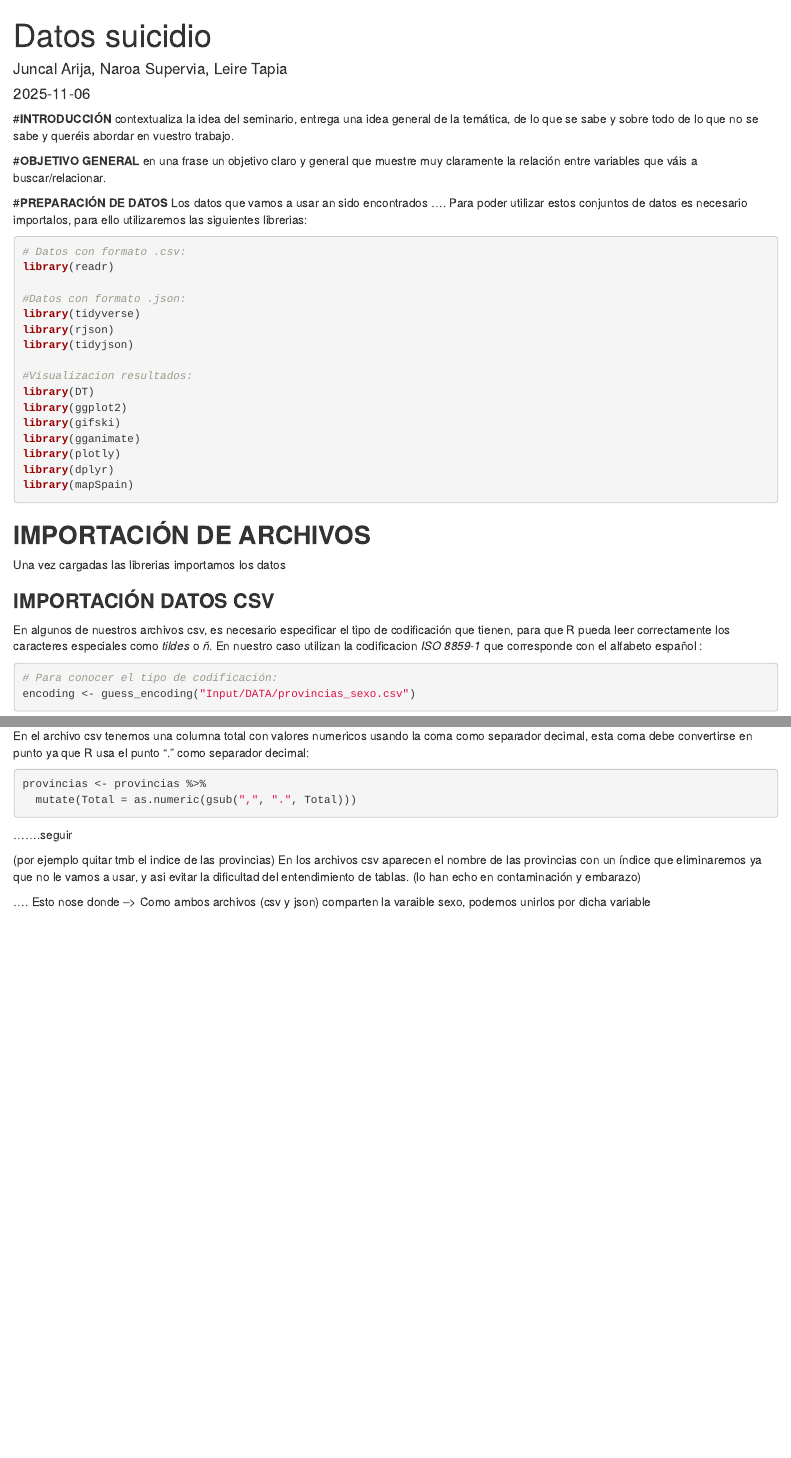
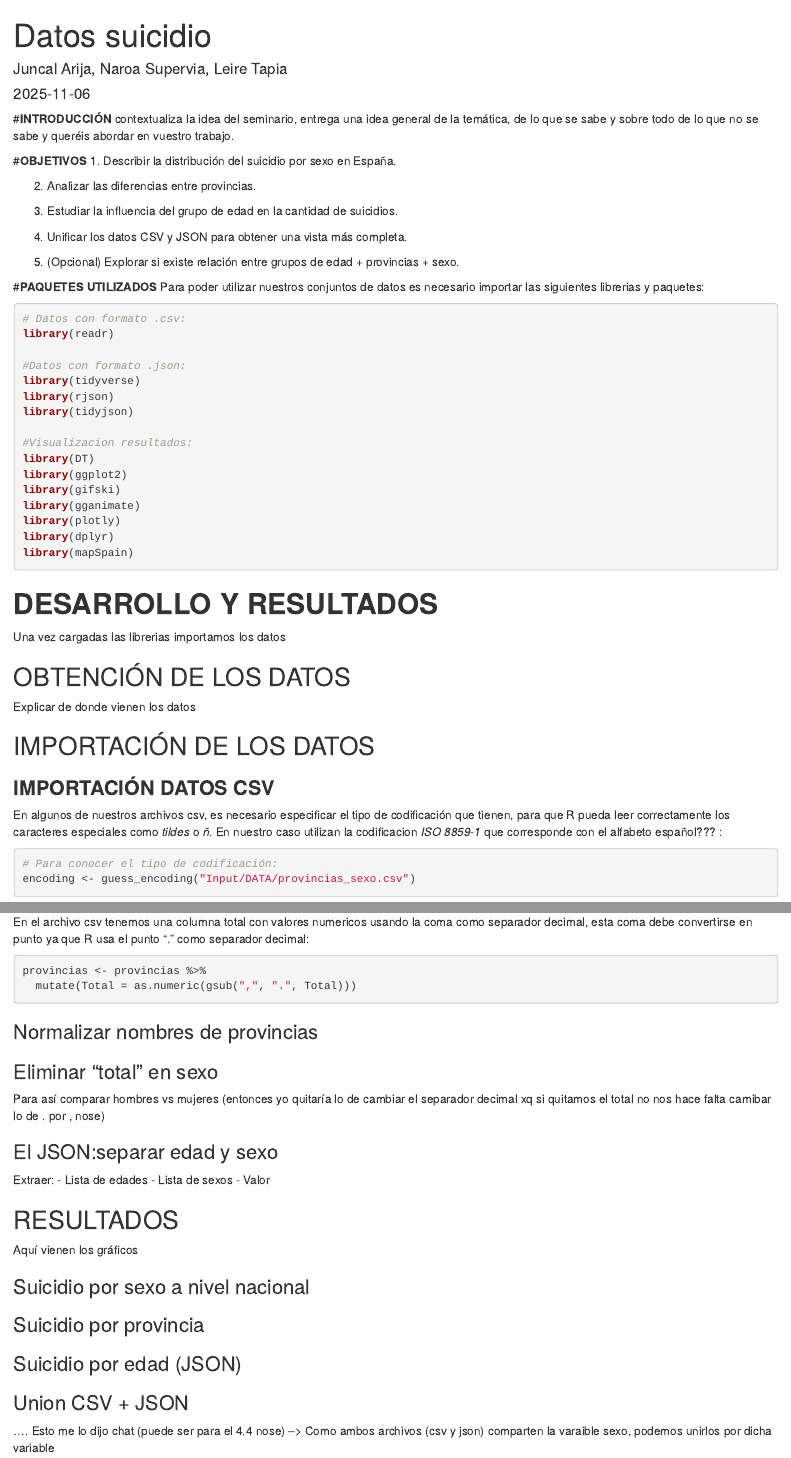
Before and after one commit to naroasupervia/SEMINARIO_FFDD_NaroaSupervia_JuncalArija_LeireTapia, an R Markdown document (sem_fuentes.Rmd): the page in a window 1100 px wide, from its top, and a second part further down, joined at a grey line. Rendered offline with R 4.5, knitr and Pandoc, with nearby package versions; some code elsewhere in the file could not run offline.

Commit message:
en desarrollo

````diff
--- a/sem_fuentes.Rmd
+++ b/sem_fuentes.Rmd
@@ -14,14 +14,21 @@
 
 
 
-#**OBJETIVO GENERAL**
-en una frase un objetivo claro y general que muestre muy claramente la relación entre variables que váis a buscar/relacionar.
+#**OBJETIVOS**
+1. Describir la distribución del suicidio por sexo en España.
+
+2. Analizar las diferencias entre provincias.
+
+3. Estudiar la influencia del grupo de edad en la cantidad de suicidios.
+
+4. Unificar los datos CSV y JSON para obtener una vista más completa.
+
+5. (Opcional) Explorar si existe relación entre grupos de edad + provincias + sexo.
 
 
 
-#**PREPARACIÓN DE DATOS**
-Los datos que vamos a usar an sido encontrados ....
-Para poder utilizar estos conjuntos de datos es necesario importalos, para ello utilizaremos las siguientes librerias:
+#**PAQUETES UTILIZADOS**
+Para poder utilizar nuestros conjuntos de datos es necesario importar las siguientes librerias y paquetes:
 
 ```{r , eval = TRUE,message=FALSE, warning=FALSE}
 # Datos con formato .csv:
@@ -45,12 +52,16 @@
 
 
 
-## **IMPORTACIÓN DE ARCHIVOS**
+# **DESARROLLO Y RESULTADOS**
 Una vez cargadas las librerias importamos los datos
 
+## OBTENCIÓN DE LOS DATOS
+Explicar de donde vienen los datos
+
+## IMPORTACIÓN DE LOS DATOS
 
 ### **IMPORTACIÓN DATOS CSV**
-En algunos de nuestros archivos csv, es necesario especificar el tipo de codificación que tienen, para que R pueda leer correctamente los caracteres especiales como *tildes* o *ñ*. En nuestro caso utilizan la codificacion *ISO 8859-1* que corresponde con el alfabeto español :
+En algunos de nuestros archivos csv, es necesario especificar el tipo de codificación que tienen, para que R pueda leer correctamente los caracteres especiales como *tildes* o *ñ*. En nuestro caso utilizan la codificacion *ISO 8859-1* que corresponde con el alfabeto español??? :
 
 ```{r , eval = TRUE,message=FALSE}
 
@@ -77,21 +93,39 @@
   mutate(Total = as.numeric(gsub(",", ".", Total)))
 ```
 
-.......seguir
 
-
-(por ejemplo quitar tmb el indice de las provincias)
-En los archivos csv aparecen el nombre de las provincias con un índice que eliminaremos ya que no le vamos a usar, y asi evitar la dificultad del entendimiento de tablas. (lo han echo en contaminación y embarazo)
+### Normalizar nombres de provincias
 
 
 
+### Eliminar "total" en sexo
+Para así comparar hombres vs mujeres
+(entonces yo quitaría lo de cambiar el separador decimal xq si quitamos el total no nos hace falta camibar lo de . por , nose)
 
 
+### El JSON:separar edad y sexo
+Extraer:
+- Lista de edades
+- Lista de sexos
+- Valor
 
+
+## RESULTADOS
+Aquí vienen los gráficos
+
+### Suicidio por sexo a nivel nacional
+
+
+### Suicidio por provincia
+
+
+### Suicidio por edad (JSON)
+
+### Union CSV + JSON
 
 
 ....
-Esto nose donde -->
+Esto me lo dijo chat (puede ser para el 4.4 nose) -->
 Como ambos archivos (csv y json) comparten la varaible sexo, podemos unirlos por dicha variable
 ```{r , eval = TRUE,message=FALSE}
 merged <- provincias %>%
````
Also changed, not shown: sem_fuentes.Rmd (18 more changed lines).
